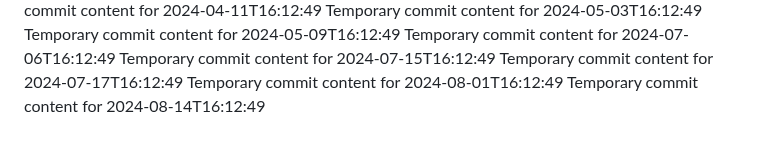
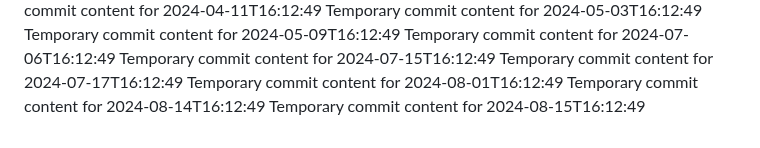
Before and after one commit to rubenv11003/repo-687-y, a Markdown page: report.md, the part around the change. GitHub-like rendering.

```diff
--- a/report.md
+++ b/report.md
@@ -73,3 +73,4 @@ Temporary commit content for 2024-07-15T16:12:49
 Temporary commit content for 2024-07-17T16:12:49
 Temporary commit content for 2024-08-01T16:12:49
 Temporary commit content for 2024-08-14T16:12:49
+Temporary commit content for 2024-08-15T16:12:49
```
